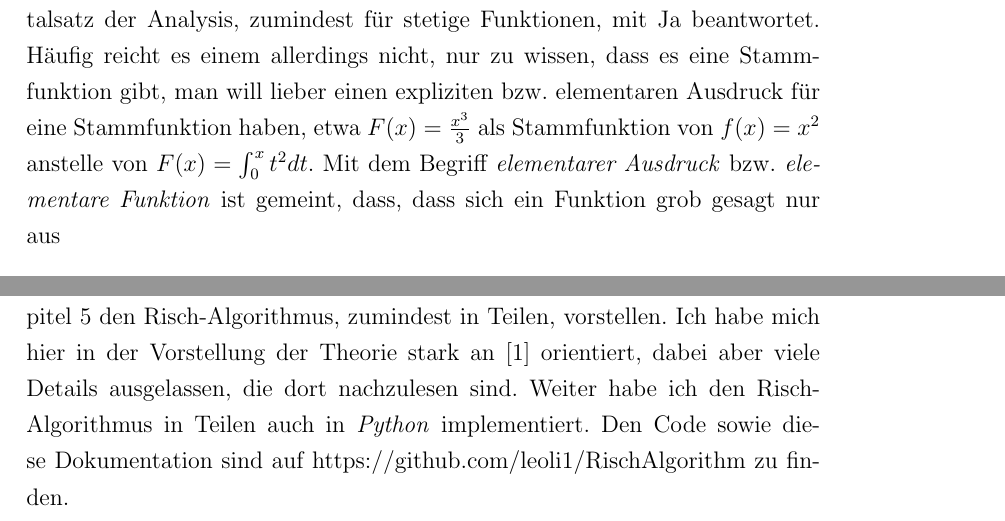
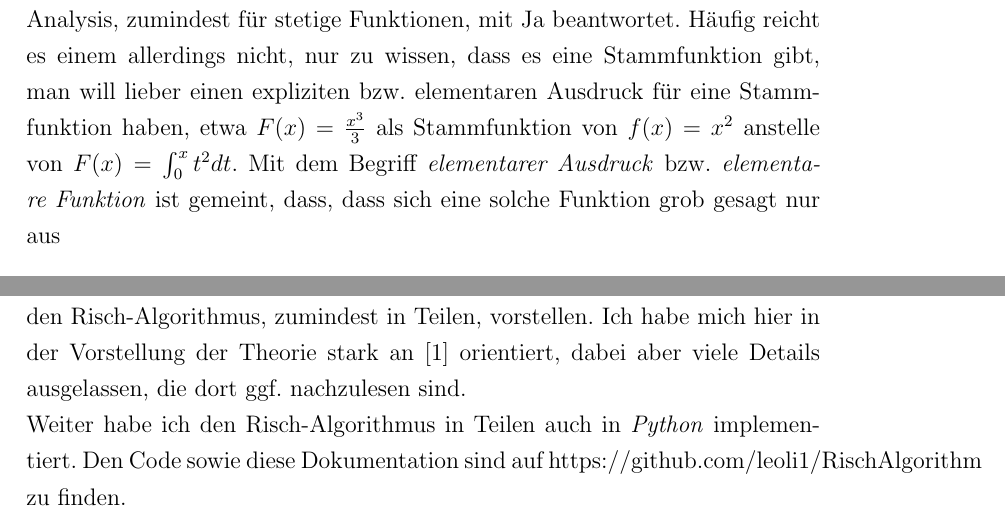
Before and after one commit to leoli1/RischAlgorithm, a LaTeX document (documentation/docs.tex): two parts of pages 3 and 4 of 39, joined at a grey line, cut so that both start at the same text. Compiled offline with pdfLaTeX; the source files are stored in an older character set and shown here as Unicode; an older LaTeX class or package is replaced by its successor.

Commit message:
docs updated

```diff
--- a/documentation/docs.tex
+++ b/documentation/docs.tex
@@ -122,7 +122,7 @@ Leonard Tomczak\\
 \pagestyle{scrheadings}
 \chead[\pagemark]{ \pagemark}
 \chapter{Einleitung}
-Seit Newton und Leibniz die Grundsteine für die Differential- und Integralrechnung legten, spielt der Begriff der Stammfunktion ein wichtige Rolle in der Analysis. Mithilfe dieser lassen sich Integrale, also z.B. Flächen unter komplizierten Kurven, einfach berechnen. Eine wichtige Frage dabei ist, ob es stets eine Stammfunktion gibt. Diese Frage wird durch den Fundamentalsatz der Analysis, zumindest für stetige Funktionen, mit Ja beantwortet. Häufig reicht es einem allerdings nicht, nur zu wissen, dass es eine Stammfunktion gibt, man will lieber einen expliziten bzw. elementaren Ausdruck für eine Stammfunktion haben, etwa $F(x)=\frac{x^3}{3}$ als Stammfunktion von $f(x)=x^2$ anstelle von $F(x)=\int_{0}^x t^2 dt$. Mit dem Begriff \textit{elementarer Ausdruck}  bzw. \textit{elementare Funktion} ist gemeint, dass, dass sich ein Funktion grob gesagt nur aus
+Seit Newton und Leibniz die Grundsteine für die Differential- und Integralrechnung legten, spielt der Begriff der Stammfunktion ein wichtige Rolle in der Analysis. Mithilfe dieser lassen sich Integrale, also z.B. Flächen unter komplizierten Kurven, einfach berechnen. Eine wichtige Frage dabei ist, ob es stets eine Stammfunktion gibt. Diese Frage wird durch den Fundamentalsatz der Analysis, zumindest für stetige Funktionen, mit Ja beantwortet. Häufig reicht es einem allerdings nicht, nur zu wissen, dass es eine Stammfunktion gibt, man will lieber einen expliziten bzw. elementaren Ausdruck für eine Stammfunktion haben, etwa $F(x)=\frac{x^3}{3}$ als Stammfunktion von $f(x)=x^2$ anstelle von $F(x)=\int_{0}^x t^2 dt$. Mit dem Begriff \textit{elementarer Ausdruck}  bzw. \textit{elementare Funktion} ist gemeint, dass, dass sich eine solche Funktion grob gesagt nur aus
 \begin{itemize}
 \item der Variablen $x$
 \item Konstanten
@@ -145,7 +145,7 @@ oder elliptische Integrale wie:
 \begin{align*}
 \int \frac{dx}{\sqrt{1-3\sin^2(x)}}
 \end{align*}
-Die Antwort auf die zweite Frage ist tatsächlich Ja, es gibt einen solchen Algorithmus, den \textit{Risch-Algorithmus}. Er überprüft, ob eine gegebene Funktion elementar integrierbar ist und gibt ggf. eine Stammfunktion aus. In dieser Arbeit werde ich in den Kapiteln 3 und 4 einige Grundlagen hinter der zugrundeliegenden Theorie, der differentiellen Algebra (das Problem wird nämlich nicht in der Analysis sondern in der Algebra gelöst!), erklären sowie im Kapitel 5 den Risch-Algorithmus, zumindest in Teilen, vorstellen. Ich habe mich hier in der Vorstellung der Theorie stark an \cite{geddes} orientiert, dabei aber viele Details ausgelassen, die dort nachzulesen sind. Weiter habe ich den Risch-Algorithmus in Teilen auch in \textit{Python} implementiert. Den Code sowie diese Dokumentation sind auf https://github.com/leoli1/RischAlgorithm zu finden.
+Die Antwort auf die zweite Frage ist tatsächlich Ja, es gibt einen solchen Algorithmus, den \textit{Risch-Algorithmus}. Er überprüft, ob eine gegebene Funktion elementar integrierbar ist und gibt ggf. eine Stammfunktion aus. In dieser Arbeit werde ich in den Kapiteln 3 und 4 einige Grundlagen hinter der zugrundeliegenden Theorie, der differentiellen Algebra (das Problem wird nämlich nicht in der Analysis sondern in der Algebra gelöst!), erklären sowie im Kapitel 5 den Risch-Algorithmus, zumindest in Teilen, vorstellen. Ich habe mich hier in der Vorstellung der Theorie stark an \cite{geddes} orientiert, dabei aber viele Details ausgelassen, die dort ggf. nachzulesen sind. \\Weiter habe ich den Risch-Algorithmus in Teilen auch in \textit{Python} implementiert. Den Code sowie diese Dokumentation sind auf https://github.com/leoli1/RischAlgorithm zu finden.
 \newpage
 
 \newgeometry{
```
Also changed, not shown: documentation/docs.pdf.
